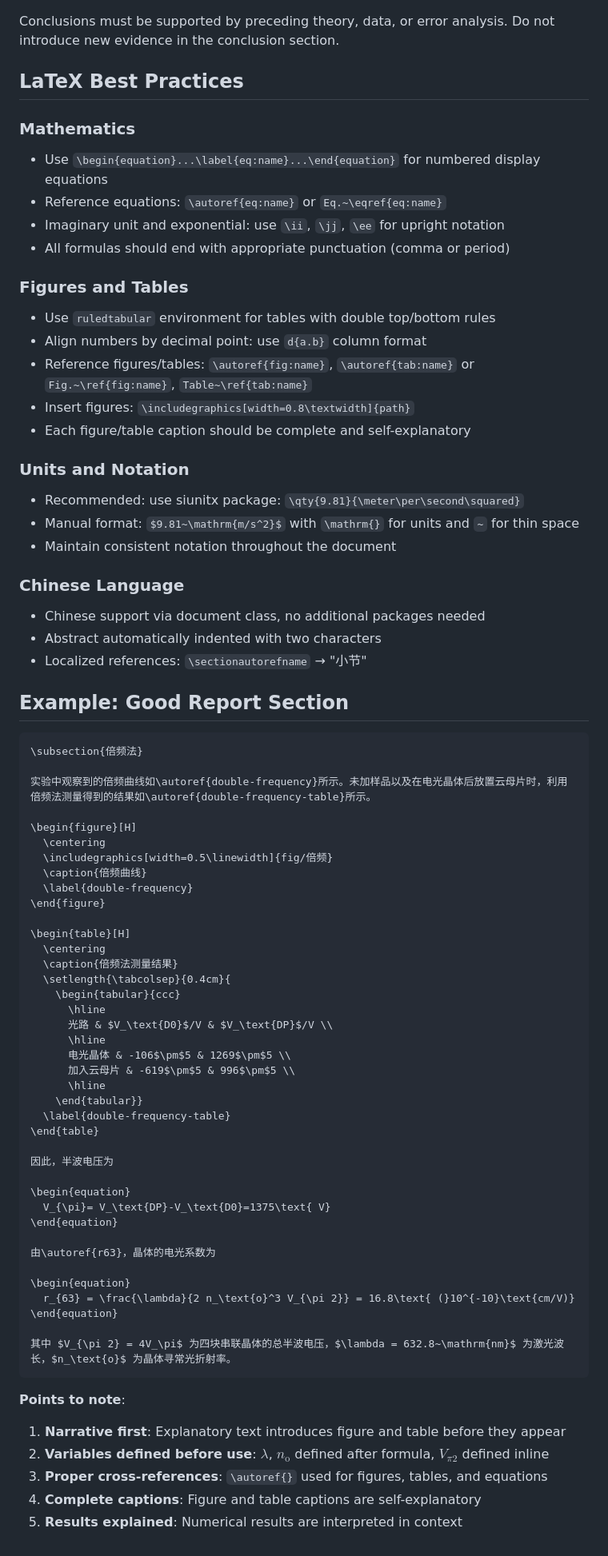
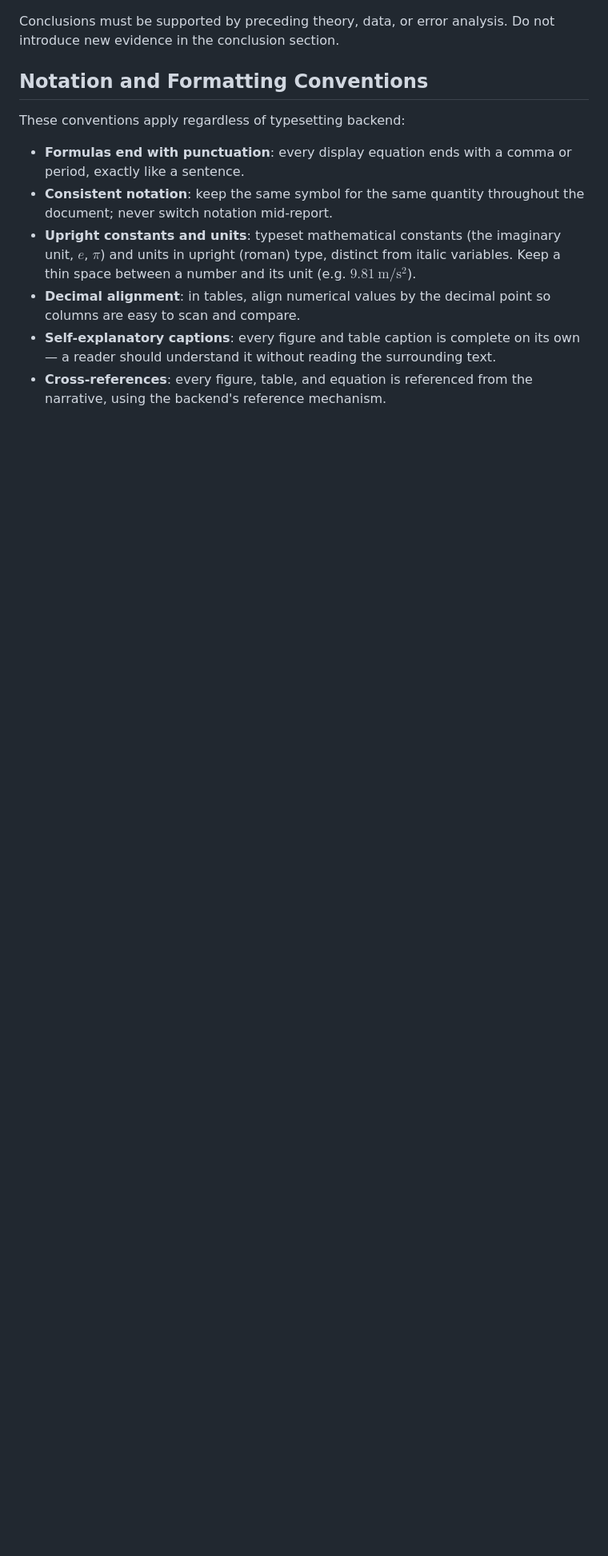
Before and after one commit to xjsongphy/skills, a Markdown page: experiment-report-writer/SKILL.md, the part around one of its changes. Shown at 80% size. Drawn GitHub-style; blank space fills up the shorter version.

````diff
--- a/experiment-report-writer/SKILL.md
+++ b/experiment-report-writer/SKILL.md
@@ -167,83 +139,13 @@ Tables, figures, fitting results, deviations, and theory comparisons must all be
 
 Conclusions must be supported by preceding theory, data, or error analysis. Do not introduce new evidence in the conclusion section.
 
-## LaTeX Best Practices
+## Notation and Formatting Conventions
 
-### Mathematics
+These conventions apply regardless of typesetting backend:
 
-- Use `\begin{equation}...\label{eq:name}...\end{equation}` for numbered display equations
-- Reference equations: `\autoref{eq:name}` or `Eq.~\eqref{eq:name}`
-- Imaginary unit and exponential: use `\ii`, `\jj`, `\ee` for upright notation
-- All formulas should end with appropriate punctuation (comma or period)
-
-### Figures and Tables
-
-- Use `ruledtabular` environment for tables with double top/bottom rules
-- Align numbers by decimal point: use `d{a.b}` column format
-- Reference figures/tables: `\autoref{fig:name}`, `\autoref{tab:name}` or `Fig.~\ref{fig:name}`, `Table~\ref{tab:name}`
-- Insert figures: `\includegraphics[width=0.8\textwidth]{path}`
-- Each figure/table caption should be complete and self-explanatory
-
-### Units and Notation
-
-- Recommended: use siunitx package: `\qty{9.81}{\meter\per\second\squared}`
-- Manual format: `$9.81~\mathrm{m/s^2}$` with `\mathrm{}` for units and `~` for thin space
-- Maintain consistent notation throughout the document
-
-### Chinese Language
-
-- Chinese support via document class, no additional packages needed
-- Abstract automatically indented with two characters
-- Localized references: `\sectionautorefname` → "小节"
-
-## Example: Good Report Section
-
-```latex
-\subsection{倍频法}
-
-实验中观察到的倍频曲线如\autoref{double-frequency}所示。未加样品以及在电光晶体后放置云母片时，利用倍频法测量得到的结果如\autoref{double-frequency-table}所示。
-
-\begin{figure}[H]
-  \centering
-  \includegraphics[width=0.5\linewidth]{fig/倍频}
-  \caption{倍频曲线}
-  \label{double-frequency}
-\end{figure}
-
-\begin{table}[H]
-  \centering
-  \caption{倍频法测量结果}
-  \setlength{\tabcolsep}{0.4cm}{
-    \begin{tabular}{ccc}
-      \hline
-      光路 & $V_\text{D0}$/V & $V_\text{DP}$/V \\
-      \hline
-      电光晶体 & -106$\pm$5 & 1269$\pm$5 \\
-      加入云母片 & -619$\pm$5 & 996$\pm$5 \\
-      \hline
-    \end{tabular}}
-  \label{double-frequency-table}
-\end{table}
-
-因此，半波电压为
-
-\begin{equation}
-  V_{\pi}= V_\text{DP}-V_\text{D0}=1375\text{ V}
-\end{equation}
-
-由\autoref{r63}，晶体的电光系数为
-
-\begin{equation}
-  r_{63} = \frac{\lambda}{2 n_\text{o}^3 V_{\pi 2}} = 16.8\text{ (}10^{-10}\text{cm/V)}
-\end{equation}
-
-其中 $V_{\pi 2} = 4V_\pi$ 为四块串联晶体的总半波电压，$\lambda = 632.8~\mathrm{nm}$ 为激光波长，$n_\text{o}$ 为晶体寻常光折射率。
-```
-
-**Points to note**:
-
-1. **Narrative first**: Explanatory text introduces figure and table before they appear
-2. **Variables defined before use**: $\lambda$, $n_\text{o}$ defined after formula, $V_{\pi 2}$ defined inline
-3. **Proper cross-references**: `\autoref{}` used for figures, tables, and equations
-4. **Complete captions**: Figure and table captions are self-explanatory
-5. **Results explained**: Numerical results are interpreted in context
+- **Formulas end with punctuation**: every display equation ends with a comma or period, exactly like a sentence.
+- **Consistent notation**: keep the same symbol for the same quantity throughout the document; never switch notation mid-report.
+- **Upright constants and units**: typeset mathematical constants (the imaginary unit, $e$, $\pi$) and units in upright (roman) type, distinct from italic variables. Keep a thin space between a number and its unit (e.g. $9.81~\mathrm{m/s^2}$).
+- **Decimal alignment**: in tables, align numerical values by the decimal point so columns are easy to scan and compare.
+- **Self-explanatory captions**: every figure and table caption is complete on its own — a reader should understand it without reading the surrounding text.
+- **Cross-references**: every figure, table, and equation is referenced from the narrative, using the backend's reference mechanism.
````
Also changed, not shown: other parts of experiment-report-writer/SKILL.md (+18 -46 lines).
